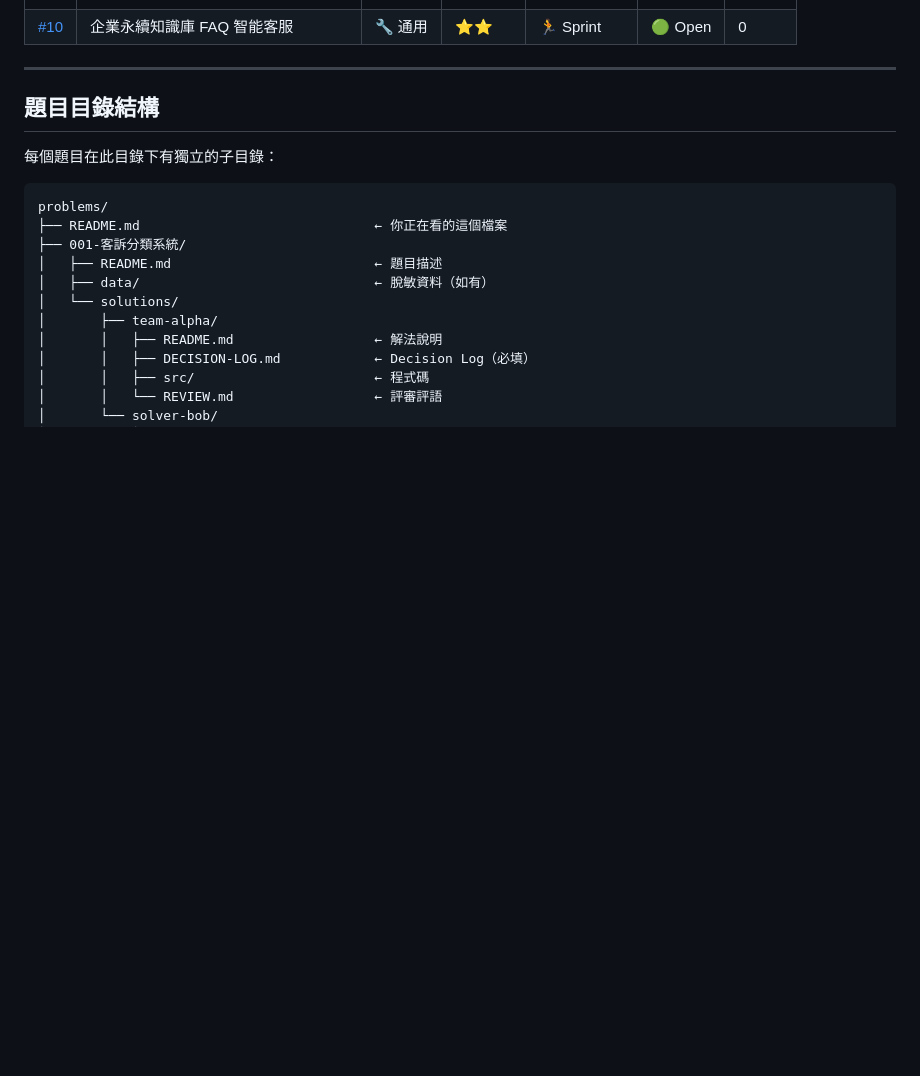
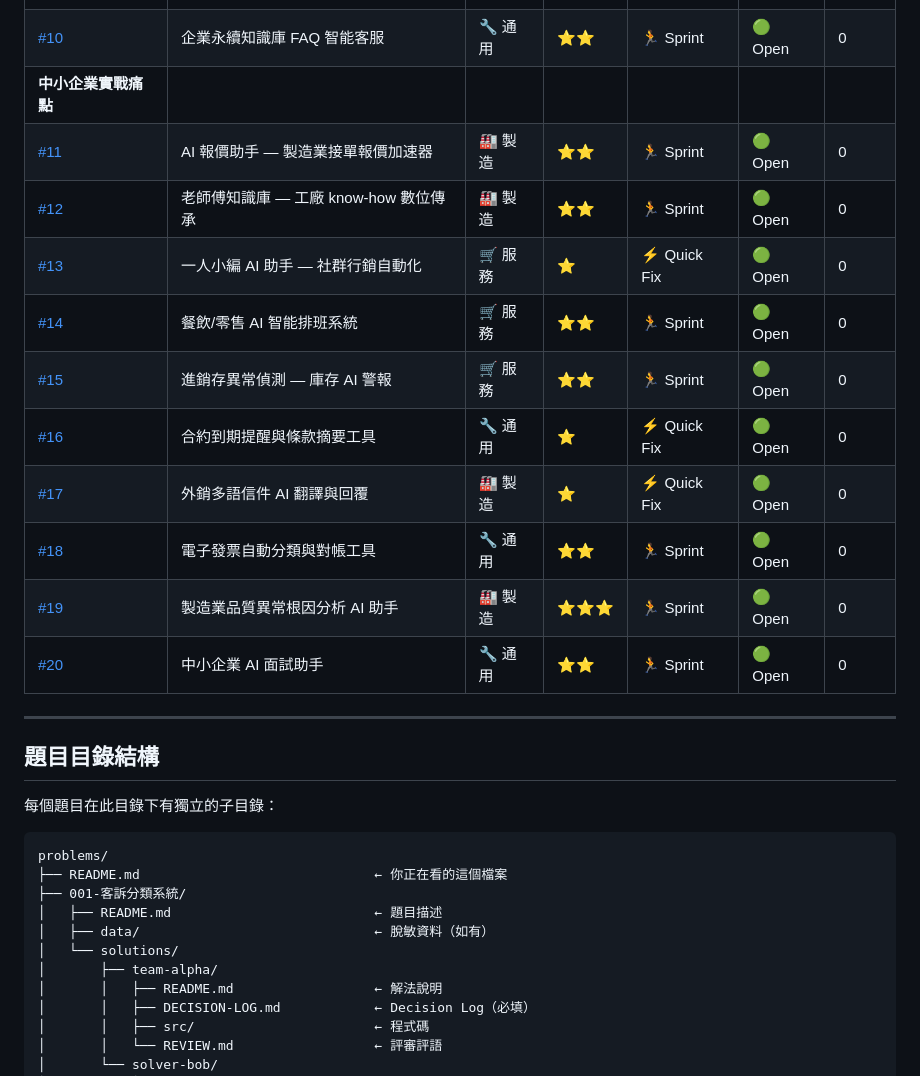
Before and after one commit to ai-cooperation/solve-tw, a Markdown page: problems/README.md, the part around the change. GitHub-like rendering; blank space fills up the shorter version.

Commit message:
docs: add 10 SME pain-point problems (#11-#20) to index

```diff
--- a/problems/README.md
+++ b/problems/README.md
@@ -28,6 +28,17 @@
 | [#8](../../issues/8) | 業務拜訪紀錄 AI 助理 | 🔧 通用 | ⭐ | ⚡ Quick Fix | 🟢 Open | 0 |
 | [#9](../../issues/9) | 永續服務提案書自動生成器 | 🔧 通用 | ⭐⭐ | 🏃 Sprint | 🟢 Open | 0 |
 | [#10](../../issues/10) | 企業永續知識庫 FAQ 智能客服 | 🔧 通用 | ⭐⭐ | 🏃 Sprint | 🟢 Open | 0 |
+| **中小企業實戰痛點** ||||||
+| [#11](../../issues/11) | AI 報價助手 — 製造業接單報價加速器 | 🏭 製造 | ⭐⭐ | 🏃 Sprint | 🟢 Open | 0 |
+| [#12](../../issues/12) | 老師傅知識庫 — 工廠 know-how 數位傳承 | 🏭 製造 | ⭐⭐ | 🏃 Sprint | 🟢 Open | 0 |
+| [#13](../../issues/13) | 一人小編 AI 助手 — 社群行銷自動化 | 🛒 服務 | ⭐ | ⚡ Quick Fix | 🟢 Open | 0 |
+| [#14](../../issues/14) | 餐飲/零售 AI 智能排班系統 | 🛒 服務 | ⭐⭐ | 🏃 Sprint | 🟢 Open | 0 |
+| [#15](../../issues/15) | 進銷存異常偵測 — 庫存 AI 警報 | 🛒 服務 | ⭐⭐ | 🏃 Sprint | 🟢 Open | 0 |
+| [#16](../../issues/16) | 合約到期提醒與條款摘要工具 | 🔧 通用 | ⭐ | ⚡ Quick Fix | 🟢 Open | 0 |
+| [#17](../../issues/17) | 外銷多語信件 AI 翻譯與回覆 | 🏭 製造 | ⭐ | ⚡ Quick Fix | 🟢 Open | 0 |
+| [#18](../../issues/18) | 電子發票自動分類與對帳工具 | 🔧 通用 | ⭐⭐ | 🏃 Sprint | 🟢 Open | 0 |
+| [#19](../../issues/19) | 製造業品質異常根因分析 AI 助手 | 🏭 製造 | ⭐⭐⭐ | 🏃 Sprint | 🟢 Open | 0 |
+| [#20](../../issues/20) | 中小企業 AI 面試助手 | 🔧 通用 | ⭐⭐ | 🏃 Sprint | 🟢 Open | 0 |
 
 ---
 
```
